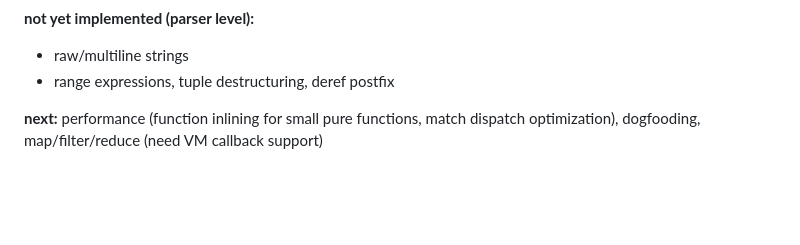
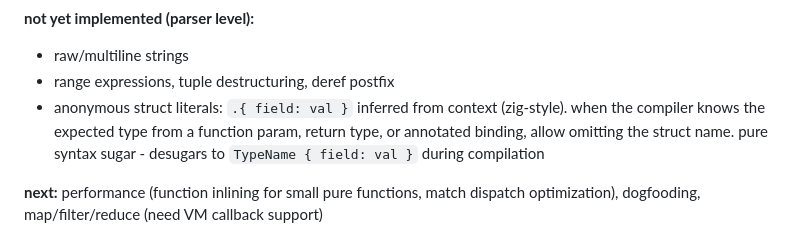
Before and after one commit to nvms/pyr, a Markdown page: CLAUDE.md, the part around the change. GitHub-like rendering; blank space fills up the shorter version.

Commit message:
note anonymous struct literal syntax on roadmap

```diff
--- a/CLAUDE.md
+++ b/CLAUDE.md
@@ -276,6 +276,7 @@ pyr is a bytecode VM language. examples run end-to-end: struct creation, field a
 **not yet implemented (parser level):**
 - raw/multiline strings
 - range expressions, tuple destructuring, deref postfix
+- anonymous struct literals: `.{ field: val }` inferred from context (zig-style). when the compiler knows the expected type from a function param, return type, or annotated binding, allow omitting the struct name. pure syntax sugar - desugars to `TypeName { field: val }` during compilation
 
 **next:** performance (function inlining for small pure functions, match dispatch optimization), dogfooding, map/filter/reduce (need VM callback support)
 
```
